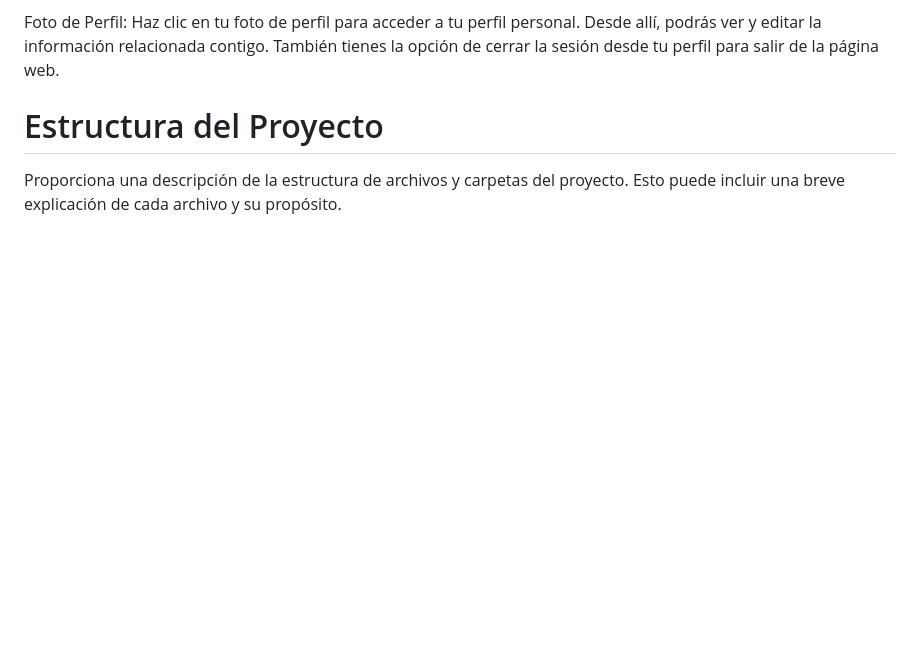
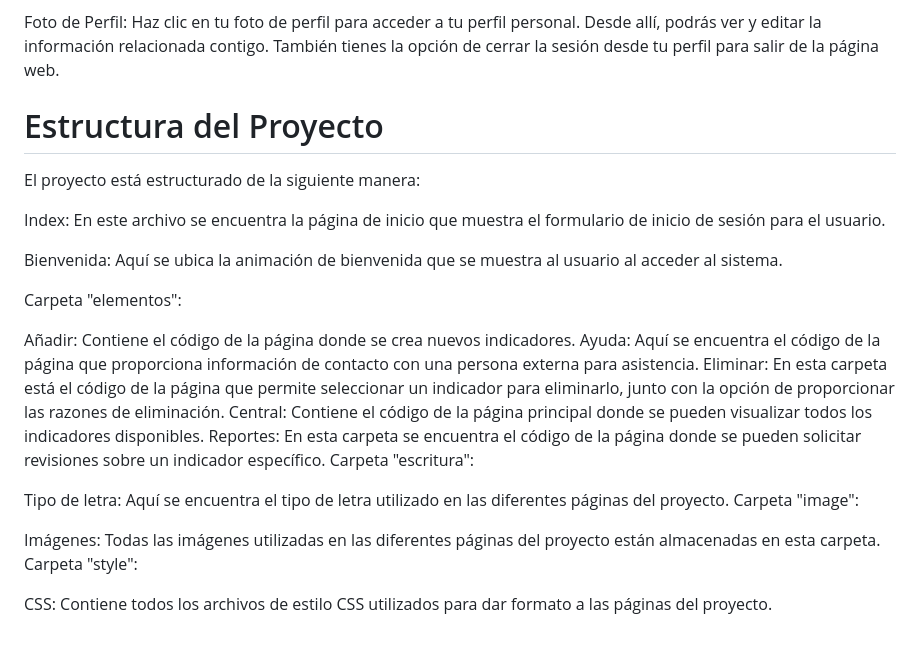
Before and after one commit to EduarChanaga/PROYECTO_ChanagaEduar_SanchezMaicol, a Markdown page: README.md, the part around the change. Drawn GitHub-style; blank space fills up the shorter version.

```diff
--- a/README.md
+++ b/README.md
@@ -84,4 +84,25 @@ Haz clic en tu foto de perfil para acceder a tu perfil personal.
 Desde allí, podrás ver y editar la información relacionada contigo.
 También tienes la opción de cerrar la sesión desde tu perfil para salir de la página web.
 # Estructura del Proyecto
-Proporciona una descripción de la estructura de archivos y carpetas del proyecto. Esto puede incluir una breve explicación de cada archivo y su propósito.
+El proyecto está estructurado de la siguiente manera:
+
+Index: En este archivo se encuentra la página de inicio que muestra el formulario de inicio de sesión para el usuario.
+
+Bienvenida: Aquí se ubica la animación de bienvenida que se muestra al usuario al acceder al sistema.
+
+Carpeta "elementos":
+
+Añadir: Contiene el código de la página donde se crea nuevos indicadores.
+Ayuda: Aquí se encuentra el código de la página que proporciona información de contacto con una persona externa para asistencia.
+Eliminar: En esta carpeta está el código de la página que permite seleccionar un indicador para eliminarlo, junto con la opción de proporcionar las razones de eliminación.
+Central: Contiene el código de la página principal donde se pueden visualizar todos los indicadores disponibles.
+Reportes: En esta carpeta se encuentra el código de la página donde se pueden solicitar revisiones sobre un indicador específico.
+Carpeta "escritura":
+
+Tipo de letra: Aquí se encuentra el tipo de letra utilizado en las diferentes páginas del proyecto.
+Carpeta "image":
+
+Imágenes: Todas las imágenes utilizadas en las diferentes páginas del proyecto están almacenadas en esta carpeta.
+Carpeta "style":
+
+CSS: Contiene todos los archivos de estilo CSS utilizados para dar formato a las páginas del proyecto.
```
